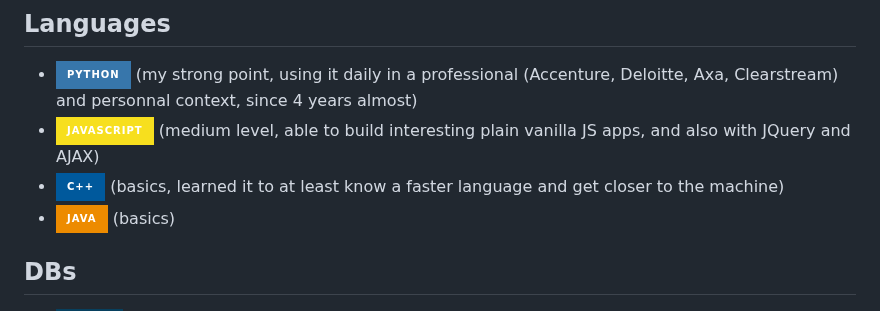
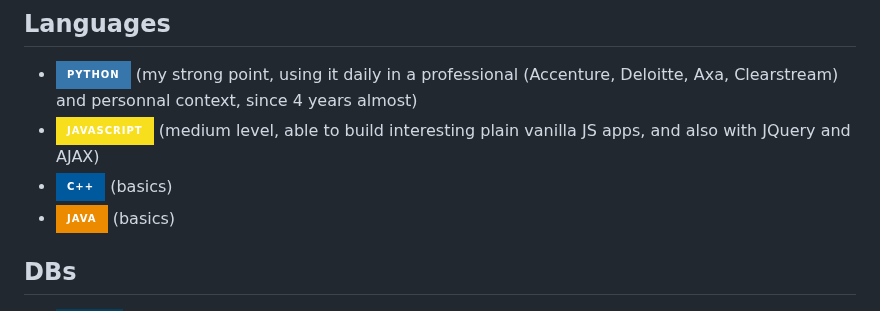
Before and after one commit to alexnesov/alexnesov, a Markdown page: README.md, the part around the change. GitHub-like rendering; badges without logos.

```diff
--- a/README.md
+++ b/README.md
@@ -36,7 +36,7 @@ Code (first phase): https://github.com/alexnesov/Financial-portfolio-io-advanced
 ## Languages
 - <img alt="Python" src="https://img.shields.io/badge/Python-3776AB?style=for-the-badge&logo=python&logoColor=white"/> (my strong point, using it daily in a professional (Accenture, Deloitte, Axa, Clearstream) and personnal context, since 4 years almost)
 - <img alt="JS" src="https://img.shields.io/badge/JavaScript-F7DF1E?style=for-the-badge&logo=javascript&logoColor=black"/> (medium level, able to build interesting plain vanilla JS apps, and also with JQuery and AJAX)
-- <img alt="cpp" src="https://img.shields.io/badge/C%2B%2B-00599C?style=for-the-badge&logo=c%2B%2B&logoColor=white"/> (basics, learned it to at least know a faster language and get closer to the machine)
+- <img alt="cpp" src="https://img.shields.io/badge/C%2B%2B-00599C?style=for-the-badge&logo=c%2B%2B&logoColor=white"/> (basics)
 - <img alt="java" src="https://img.shields.io/badge/Java-ED8B00?style=for-the-badge&logo=java&logoColor=white"/> (basics)
 
 
```
